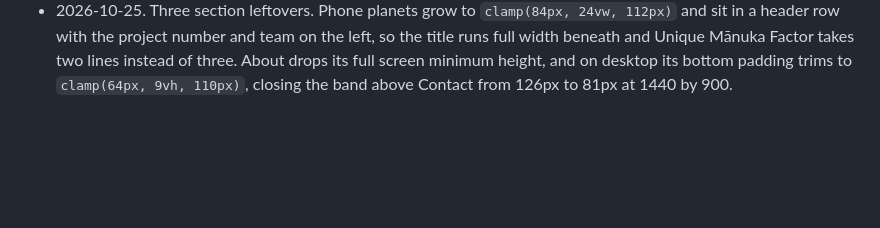
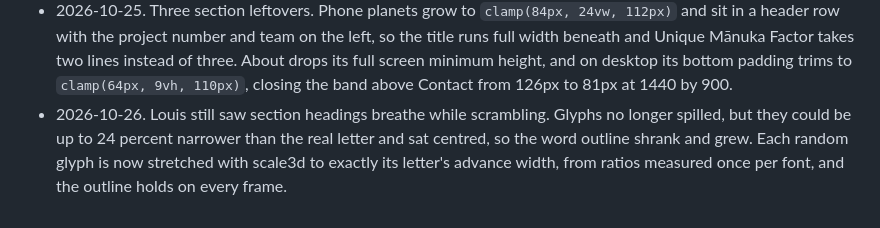
Before and after one commit to louisgon/louisgon.github.io, a Markdown page: HANDOFF.md, the part around the change. Rendered like a GitHub page; blank space fills up the shorter version.

Commit message:
Note the stretched scramble glyphs in the docs

```diff
--- a/HANDOFF.md
+++ b/HANDOFF.md
@@ -664,3 +664,4 @@
 - Not done. A real iPhone and Android phone for the solid header over the Safari toolbar and the planet scale in the hand. The desktop planets still straddle the screen edge at 1440 as before. Option B is only a capture.
 - 2026-10-25. Louis saw scrambling headings breathe wider and narrower. Layout never moved, since every letter already had a slot at its final width, but random glyphs were centred in those slots, so a W in an I slot spilled over its neighbours by up to five times its width. Each slot now draws only from glyphs between 76 and 100 percent of its own letter's width, measured once per font, which takes spilling frames from about 15 to 36 percent down to none.
 - 2026-10-25. Three section leftovers. Phone planets grow to `clamp(84px, 24vw, 112px)` and sit in a header row with the project number and team on the left, so the title runs full width beneath and Unique Mānuka Factor takes two lines instead of three. About drops its full screen minimum height, and on desktop its bottom padding trims to `clamp(64px, 9vh, 110px)`, closing the band above Contact from 126px to 81px at 1440 by 900.
+- 2026-10-26. Louis still saw section headings breathe while scrambling. Glyphs no longer spilled, but they could be up to 24 percent narrower than the real letter and sat centred, so the word outline shrank and grew. Each random glyph is now stretched with scale3d to exactly its letter's advance width, from ratios measured once per font, and the outline holds on every frame.
```
Also changed, not shown: AGENTS.md (+1 -1 lines).
